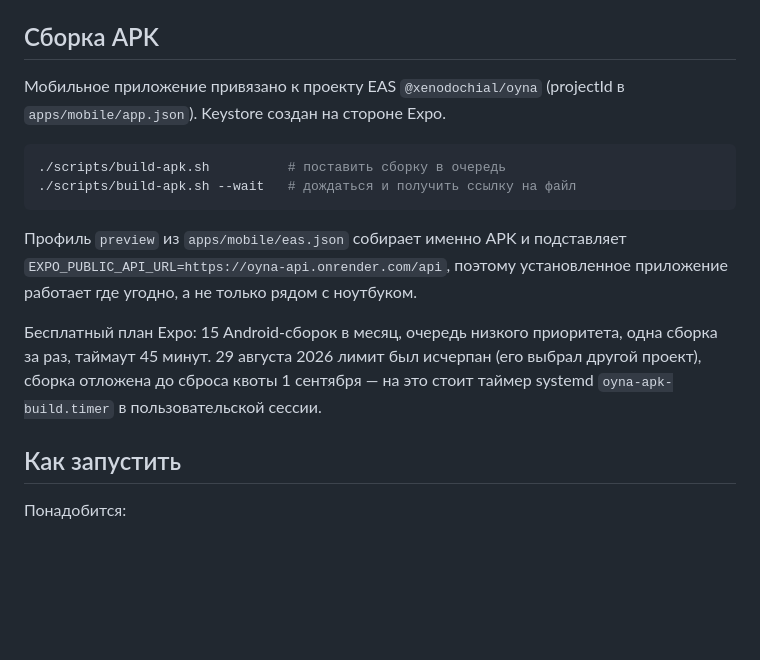
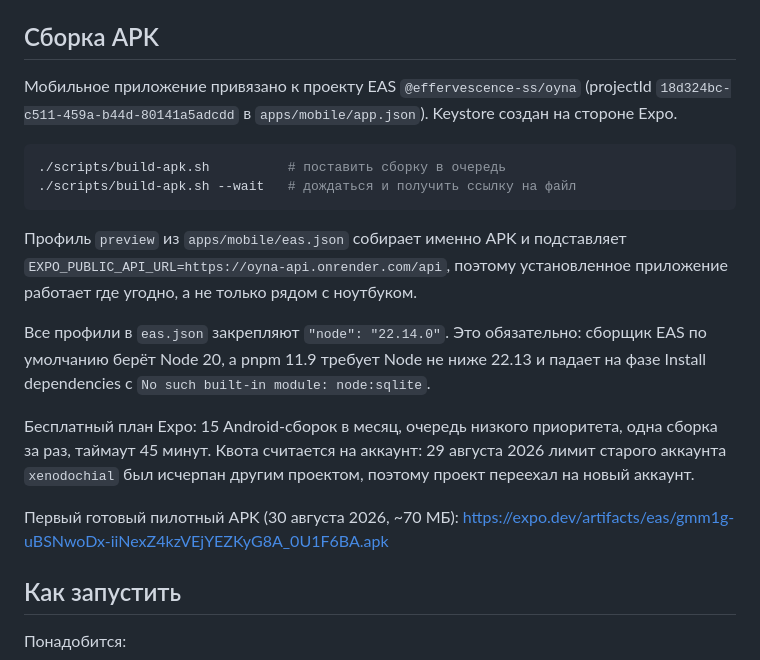
Before and after one commit to AltynbekBlessRnG/oyna-platform, a Markdown page: FUTURE_CONTEXT.md, the part around the change. Drawn GitHub-style; blank space fills up the shorter version.

Commit message:
Record the pilot APK build in the project context
Co-Authored-By: Claude Opus 5 <noreply@anthropic.com>
Claude-Session: https://claude.ai/code/session_01QMtof5GSk8cxxJn9dzHiFy

````diff
--- a/FUTURE_CONTEXT.md
+++ b/FUTURE_CONTEXT.md
@@ -163,8 +163,9 @@ API. Пока `OTP_PROVIDER=console`, он виден только в логах
 
 ## Сборка APK
 
-Мобильное приложение привязано к проекту EAS `@xenodochial/oyna`
-(projectId в `apps/mobile/app.json`). Keystore создан на стороне Expo.
+Мобильное приложение привязано к проекту EAS `@effervescence-ss/oyna`
+(projectId `18d324bc-c511-459a-b44d-80141a5adcdd` в `apps/mobile/app.json`).
+Keystore создан на стороне Expo.
 
 ```bash
 ./scripts/build-apk.sh          # поставить сборку в очередь
@@ -175,10 +176,17 @@ API. Пока `OTP_PROVIDER=console`, он виден только в логах
 `EXPO_PUBLIC_API_URL=https://oyna-api.onrender.com/api`, поэтому установленное
 приложение работает где угодно, а не только рядом с ноутбуком.
 
+Все профили в `eas.json` закрепляют `"node": "22.14.0"`. Это обязательно:
+сборщик EAS по умолчанию берёт Node 20, а pnpm 11.9 требует Node не ниже 22.13
+и падает на фазе Install dependencies с `No such built-in module: node:sqlite`.
+
 Бесплатный план Expo: 15 Android-сборок в месяц, очередь низкого приоритета,
-одна сборка за раз, таймаут 45 минут. 29 августа 2026 лимит был исчерпан
-(его выбрал другой проект), сборка отложена до сброса квоты 1 сентября —
-на это стоит таймер systemd `oyna-apk-build.timer` в пользовательской сессии.
+одна сборка за раз, таймаут 45 минут. Квота считается на аккаунт: 29 августа
+2026 лимит старого аккаунта `xenodochial` был исчерпан другим проектом, поэтому
+проект переехал на новый аккаунт.
+
+Первый готовый пилотный APK (30 августа 2026, ~70 МБ):
+https://expo.dev/artifacts/eas/gmm1g-uBSNwoDx-iiNexZ4kzVEjYEZKyG8A_0U1F6BA.apk
 
 ## Как запустить
 
````
